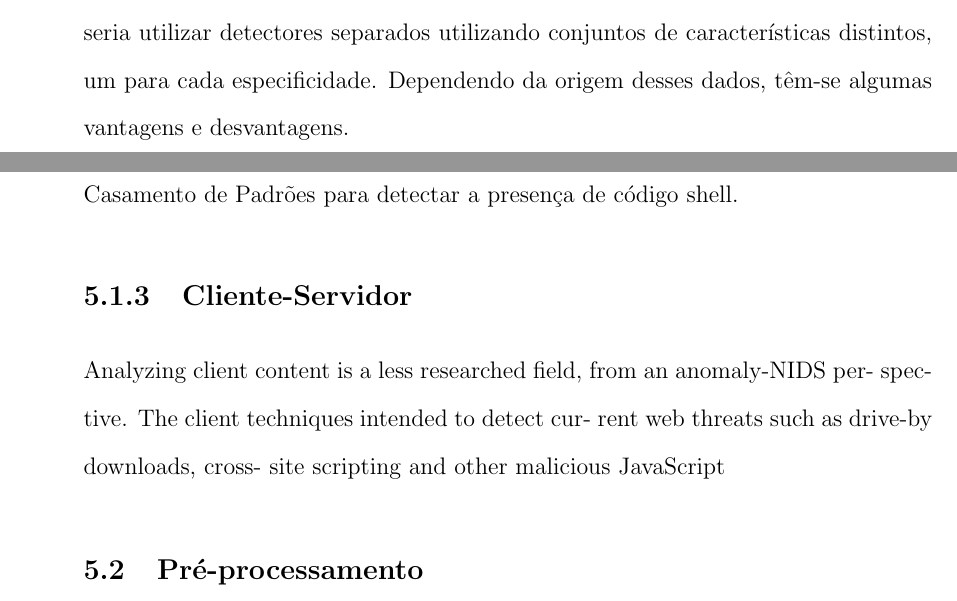
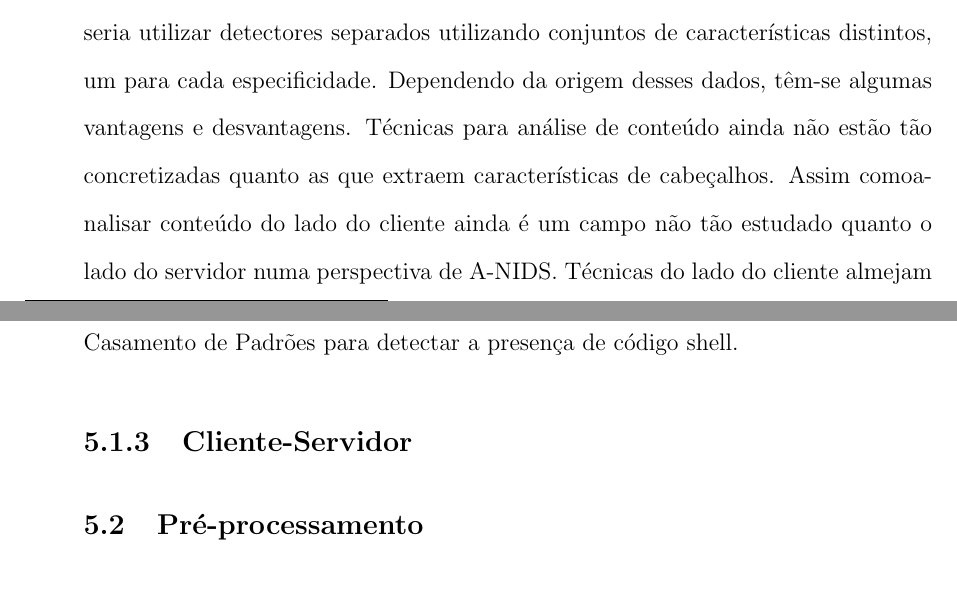
Before and after one commit to thiagorcdl/ANIDS, a LaTeX thesis (artigo/tg.tex, which reads artigo/dados.tex): two parts of pages 15 and 17 of 20, joined at a grey line, cut so that both start at the same text. Compiled offline with pdfLaTeX.

Commit message:
dados.brutos,header,payload

```diff
--- a/artigo/dados.tex
+++ b/artigo/dados.tex
@@ -16,6 +16,10 @@ A escolha de informações da rede é amplamente afetada pelos requisitos de det
 É possível ter sistemas de detecção específicos, utilizando um conjunto de características limitado.
 Para um sistema mais genérico, o ideal seria utilizar detectores separados utilizando conjuntos de características
 distintos, um para cada especificidade. Dependendo da origem desses dados, têm-se algumas vantagens e desvantagens.
+Técnicas para análise de conteúdo ainda não estão tão concretizadas quanto as que extraem características de
+cabeçalhos. Assim comoanalisar conteúdo do lado do cliente ainda é um campo não tão estudado quanto o lado do servidor
+numa perspectiva de A-NIDS. Técnicas do lado do cliente almejam detectar ameaças em aplicações web, como \textit{drive-by
+downloads}, \textit{cross-site scripting} e trechos maliciosos de JavaScript.
 
 \subsection{Cabeçalho de pacote}
 Características obtidas através de  cabeçalhos de pacotes têm a qualidade de serem rápidos, sem exigir muito
@@ -46,11 +50,7 @@ comparar assinatoras de malware conhecido, mas podem aplicar heurísticas, como
 presença de código shell.
 
 \subsection{Cliente-Servidor}
-Analyzing client content
-is a less researched field, from an anomaly-NIDS per-
-spective. The client techniques intended to detect cur-
-rent web threats such as drive-by downloads, cross-
-site scripting and other malicious JavaScript
+
 
 
 \section{Pré-processamento}
```
Also changed, not shown: artigo/dados.tex (2 more changed lines).
